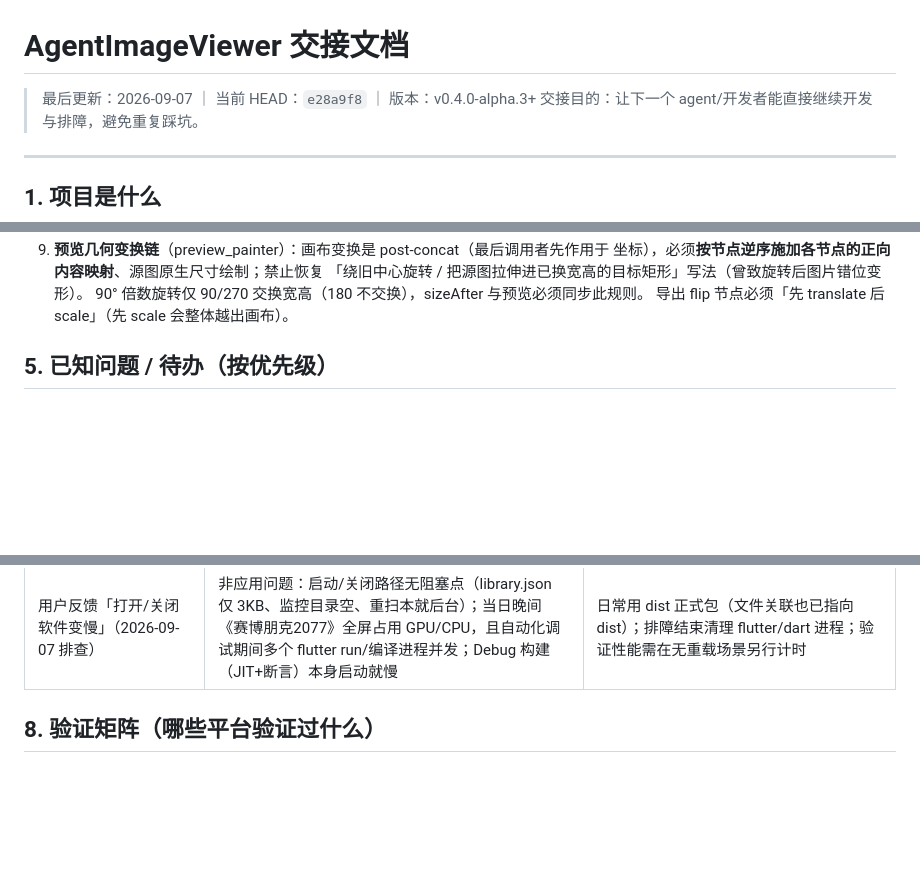
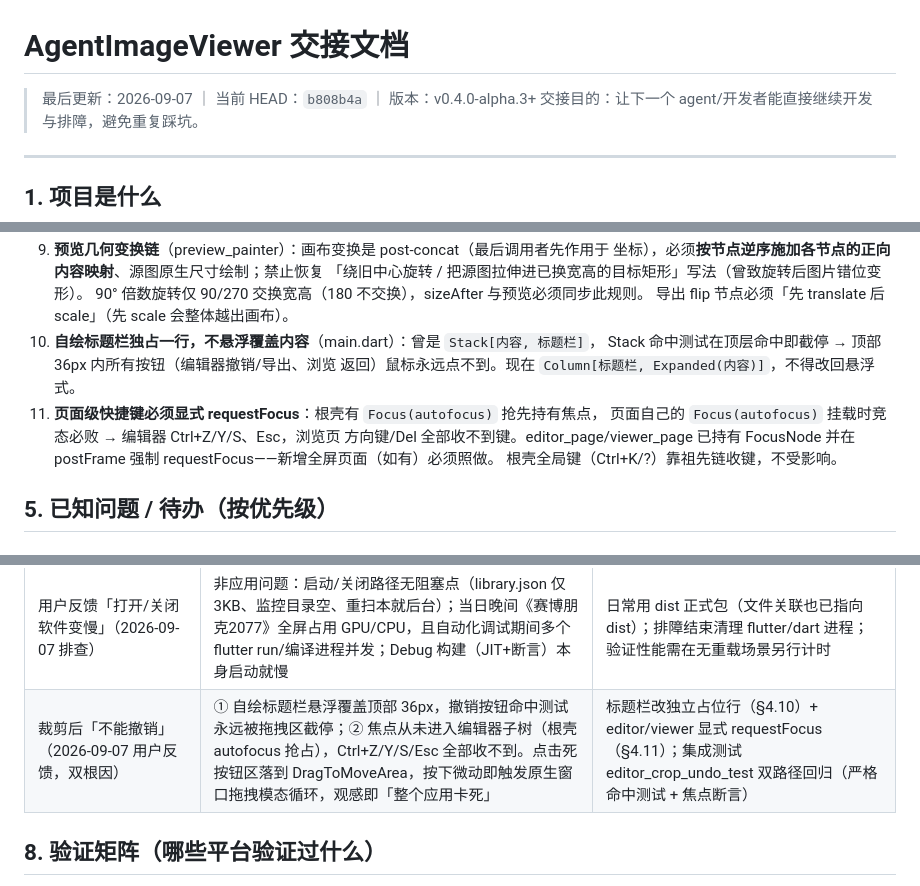
Before and after one commit to Dashi929/AgentImageViewer, a Markdown page: 交接文档.md, 3 parts joined by grey strips. Rendered like a GitHub page; blank space fills up the shorter version.

Commit message:
docs: 交接文档补裁剪撤销双根因排障与两条新不变量（标题栏占位/页面焦点）

```diff
--- a/交接文档.md
+++ b/交接文档.md
@@ -1,6 +1,6 @@
 # AgentImageViewer 交接文档
 
-> 最后更新：2026-09-07 ｜ 当前 HEAD：`e28a9f8` ｜ 版本：v0.4.0-alpha.3+
+> 最后更新：2026-09-07 ｜ 当前 HEAD：`b808b4a` ｜ 版本：v0.4.0-alpha.3+
 > 交接目的：让下一个 agent/开发者能直接继续开发与排障，避免重复踩坑。
 
 ---
@@ -94,6 +94,14 @@ dist/                       # Windows 便携包（gitignored）
    「绕旧中心旋转 / 把源图拉伸进已换宽高的目标矩形」写法（曾致旋转后图片错位变形）。
    90° 倍数旋转仅 90/270 交换宽高（180 不交换），sizeAfter 与预览必须同步此规则。
    导出 flip 节点必须「先 translate 后 scale」（先 scale 会整体越出画布）。
+10. **自绘标题栏独占一行，不悬浮覆盖内容**（main.dart）：曾是 `Stack[内容, 标题栏]`，
+    Stack 命中测试在顶层命中即截停 → 顶部 36px 内所有按钮（编辑器撤销/导出、浏览
+    返回）鼠标永远点不到。现在 `Column[标题栏, Expanded(内容)]`，不得改回悬浮式。
+11. **页面级快捷键必须显式 requestFocus**：根壳有 `Focus(autofocus)` 抢先持有焦点，
+    页面自己的 `Focus(autofocus)` 挂载时竞态必败 → 编辑器 Ctrl+Z/Y/S、Esc，浏览页
+    方向键/Del 全部收不到键。editor_page/viewer_page 已持有 FocusNode 并在
+    postFrame 强制 requestFocus——新增全屏页面（如有）必须照做。
+    根壳全局键（Ctrl+K/?）靠祖先链收键，不受影响。
 
 ## 5. 已知问题 / 待办（按优先级）
 
@@ -171,6 +179,7 @@ dart run tool/register_assoc.dart          # 注册表四层写入，见 platfor
 | Del 键「移入回收站失败」 | PowerShell VisualBasic 送删在用户环境不可用 | 功能整体移除，改「从图库删除」（library.json hidden，文件不动） |
 | 自动化工具查询窗口后 debug 实例秒退（日志 AXTree 刷屏 + Lost connection） | Flutter Windows 引擎 accessibility_bridge 已知缺陷，被无障碍树查询触发（get_app_state 类工具），与应用代码无关 | 排障 Flutter 窗口只用屏幕截图 + 原生事件点击（strategy=event），禁做无障碍树查询 |
 | 用户反馈「打开/关闭软件变慢」（2026-09-07 排查） | 非应用问题：启动/关闭路径无阻塞点（library.json 仅 3KB、监控目录空、重扫本就后台）；当日晚间《赛博朋克2077》全屏占用 GPU/CPU，且自动化调试期间多个 flutter run/编译进程并发；Debug 构建（JIT+断言）本身启动就慢 | 日常用 dist 正式包（文件关联也已指向 dist）；排障结束清理 flutter/dart 进程；验证性能需在无重载场景另行计时 |
+| 裁剪后「不能撤销」（2026-09-07 用户反馈，双根因） | ① 自绘标题栏悬浮覆盖顶部 36px，撤销按钮命中测试永远被拖拽区截停；② 焦点从未进入编辑器子树（根壳 autofocus 抢占），Ctrl+Z/Y/S/Esc 全部收不到。点击死按钮区落到 DragToMoveArea，按下微动即触发原生窗口拖拽模态循环，观感即「整个应用卡死」 | 标题栏改独立占位行（§4.10）+ editor/viewer 显式 requestFocus（§4.11）；集成测试 editor_crop_undo_test 双路径回归（严格命中测试 + 焦点断言） |
 
 ## 8. 验证矩阵（哪些平台验证过什么）
 
```
